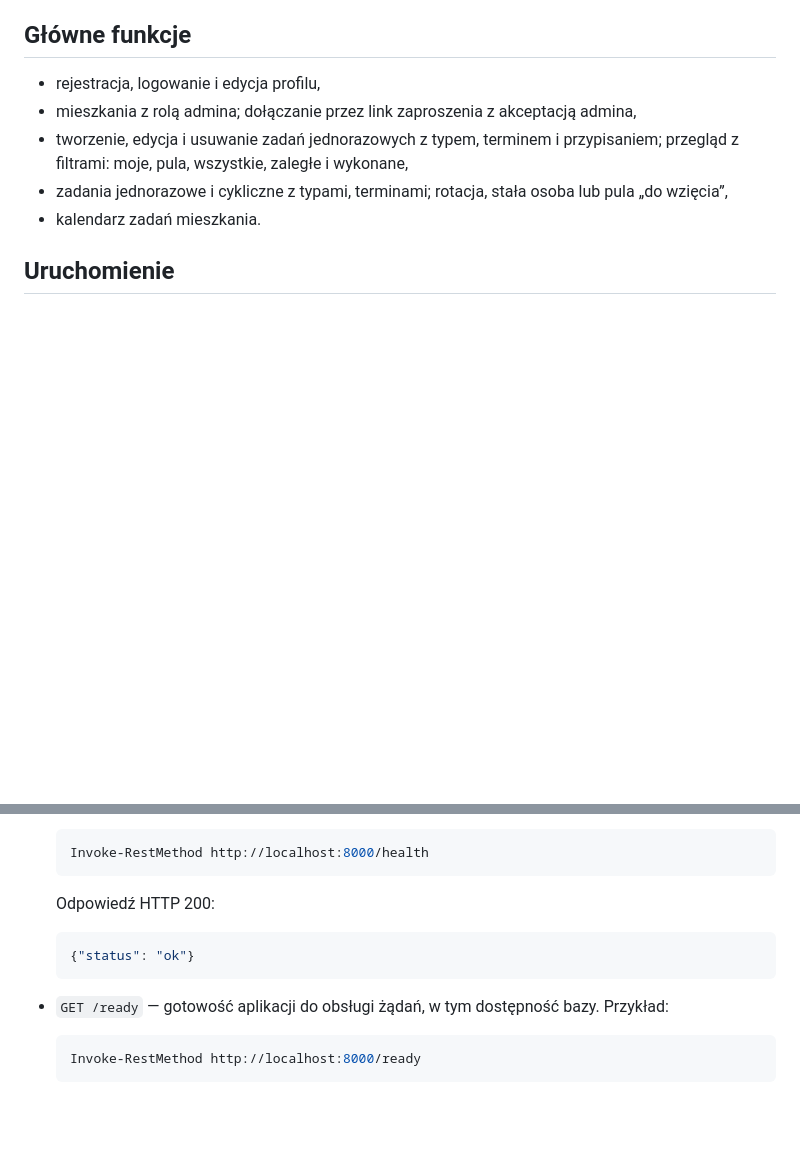
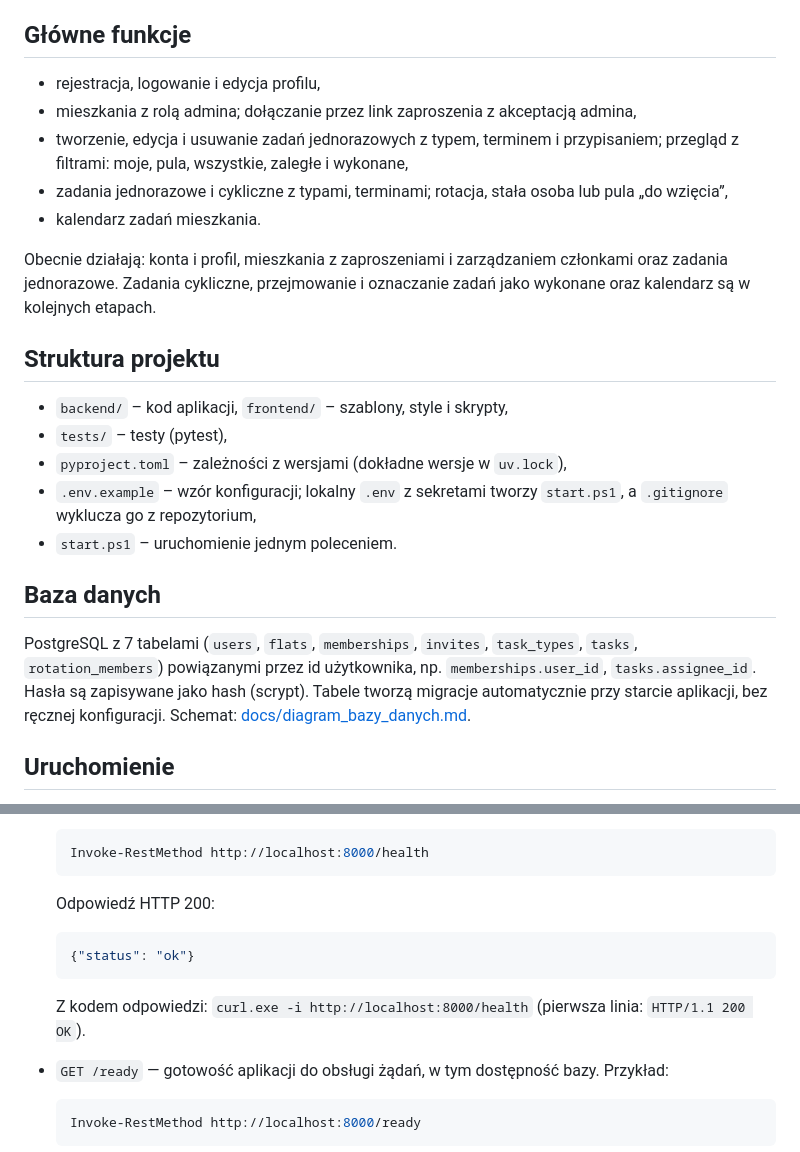
Before and after one commit to Badym/FlatMate, a Markdown page: README.md, 2 parts joined by grey strips. Drawn GitHub-style; blank space fills up the shorter version.

Commit message:
README pod wymagania etapu 2: struktura projektu, baza danych, przykład /health
- Stan funkcji: co działa, a co jest w kolejnych etapach.
- Struktura projektu: kod, testy, plik zależności, .env i .gitignore.
- Baza danych: tabele powiązane przez id użytkownika, hash haseł,
  automatyczne migracje przy starcie.
- Przykład curl.exe -i dla /health z kodem odpowiedzi HTTP 200.

````diff
--- a/README.md
+++ b/README.md
@@ -36,6 +36,20 @@ Projekt realizowany w ramach przedmiotu **Projektowanie, Bezpieczeństwo i Opera
 - tworzenie, edycja i usuwanie zadań jednorazowych z typem, terminem i przypisaniem; przegląd z filtrami: moje, pula, wszystkie, zaległe i wykonane,
 - zadania jednorazowe i cykliczne z typami, terminami; rotacja, stała osoba lub pula „do wzięcia”,
 - kalendarz zadań mieszkania.
+
+Obecnie działają: konta i profil, mieszkania z zaproszeniami i zarządzaniem członkami oraz zadania jednorazowe. Zadania cykliczne, przejmowanie i oznaczanie zadań jako wykonane oraz kalendarz są w kolejnych etapach.
+
+## Struktura projektu
+
+- `backend/` – kod aplikacji, `frontend/` – szablony, style i skrypty,
+- `tests/` – testy (pytest),
+- `pyproject.toml` – zależności z wersjami (dokładne wersje w `uv.lock`),
+- `.env.example` – wzór konfiguracji; lokalny `.env` z sekretami tworzy `start.ps1`, a `.gitignore` wyklucza go z repozytorium,
+- `start.ps1` – uruchomienie jednym poleceniem.
+
+## Baza danych
+
+PostgreSQL z 7 tabelami (`users`, `flats`, `memberships`, `invites`, `task_types`, `tasks`, `rotation_members`) powiązanymi przez id użytkownika, np. `memberships.user_id`, `tasks.assignee_id`. Hasła są zapisywane jako hash (scrypt). Tabele tworzą migracje automatycznie przy starcie aplikacji, bez ręcznej konfiguracji. Schemat: [docs/diagram_bazy_danych.md](docs/diagram_bazy_danych.md).
 
 ## Uruchomienie
 
@@ -77,6 +91,8 @@ Przy pierwszym uruchomieniu skrypt tworzy z `.env.example` lokalny plik `.env` z
   {"status": "ok"}
   ```
 
+  Z kodem odpowiedzi: `curl.exe -i http://localhost:8000/health` (pierwsza linia: `HTTP/1.1 200 OK`).
+
 - `GET /ready` — gotowość aplikacji do obsługi żądań, w tym dostępność bazy. Przykład:
 
   ```powershell
````
